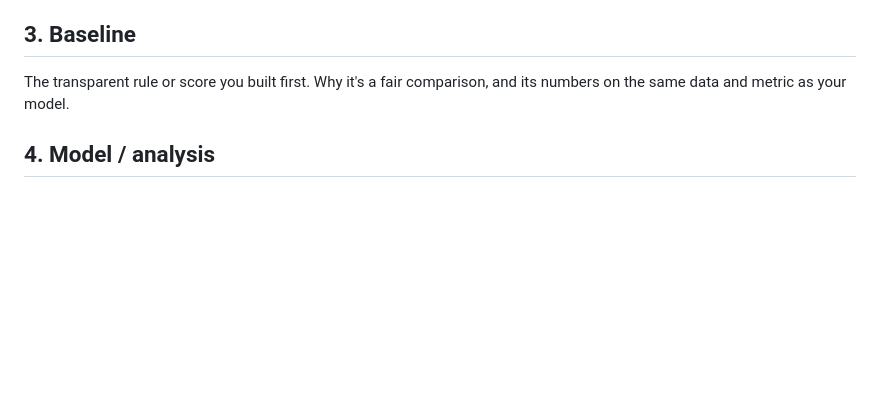
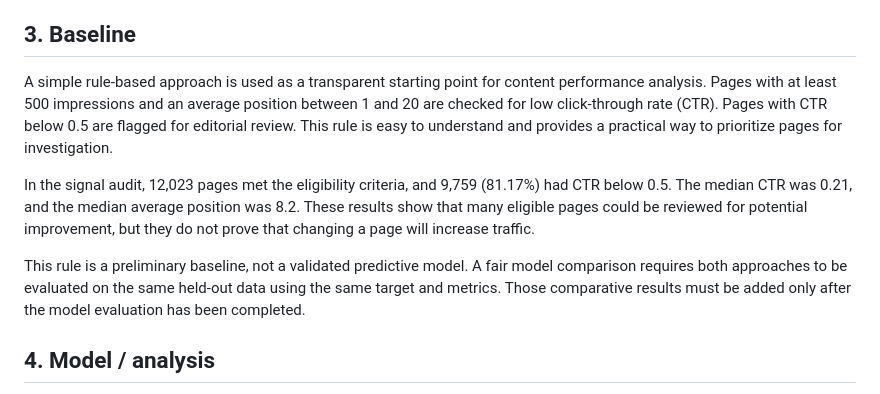
Before and after one commit to Ruchi74/flyrank-ml-internship, a Markdown page: work/capstone_report_template.md, the part around the change. Drawn GitHub-style; blank space fills up the shorter version.

Commit message:
Add baseline analysis to capstone report
Updated the baseline section to include a rule-based approach for content performance analysis, detailing eligibility criteria and results.

```diff
--- a/work/capstone_report_template.md
+++ b/work/capstone_report_template.md
@@ -31,8 +31,11 @@ The dataset is described as anonymized, but the repository should still be check
 
 ## 3. Baseline
 
-The transparent rule or score you built first. Why it's a fair comparison, and its numbers on
-the same data and metric as your model.
+A simple rule-based approach is used as a transparent starting point for content performance analysis. Pages with at least 500 impressions and an average position between 1 and 20 are checked for low click-through rate (CTR). Pages with CTR below 0.5 are flagged for editorial review. This rule is easy to understand and provides a practical way to prioritize pages for investigation.
+
+In the signal audit, 12,023 pages met the eligibility criteria, and 9,759 (81.17%) had CTR below 0.5. The median CTR was 0.21, and the median average position was 8.2. These results show that many eligible pages could be reviewed for potential improvement, but they do not prove that changing a page will increase traffic.
+
+This rule is a preliminary baseline, not a validated predictive model. A fair model comparison requires both approaches to be evaluated on the same held-out data using the same target and metrics. Those comparative results must be added only after the model evaluation has been completed.
 
 ## 4. Model / analysis
 
```
